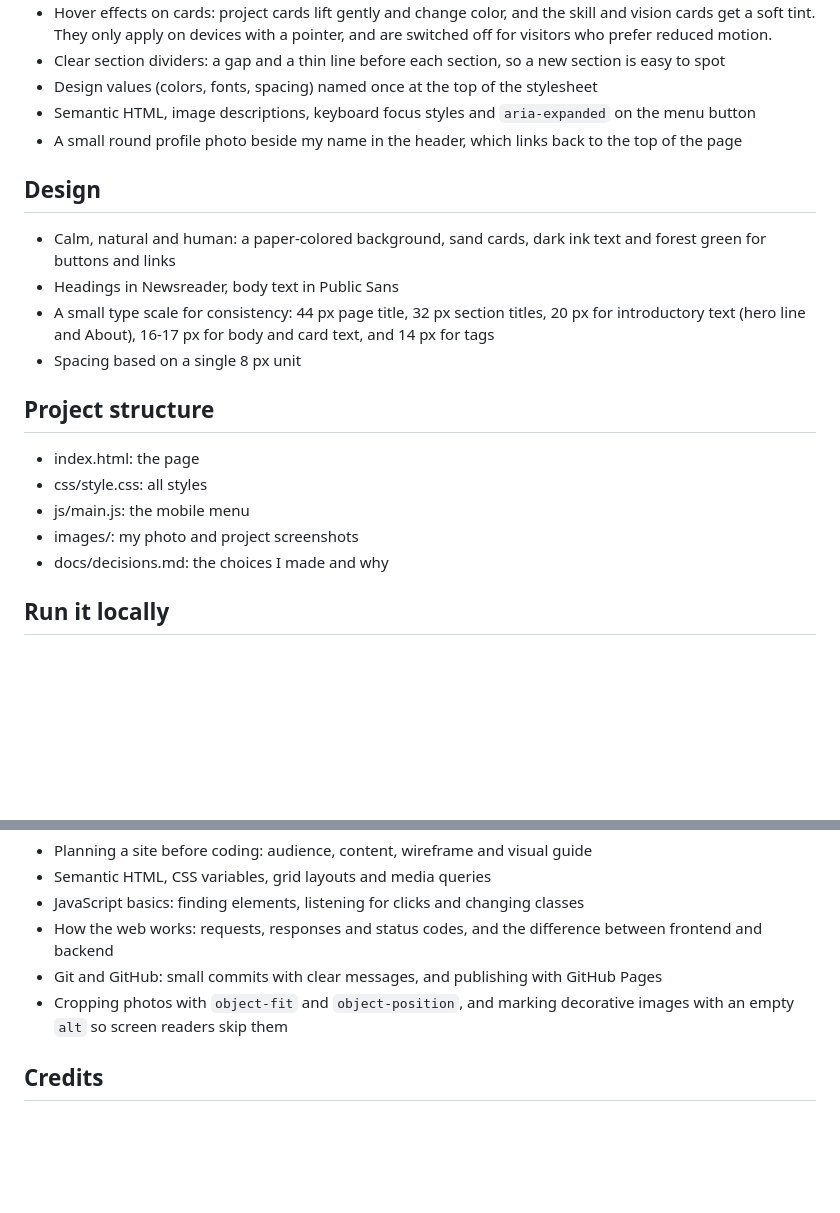
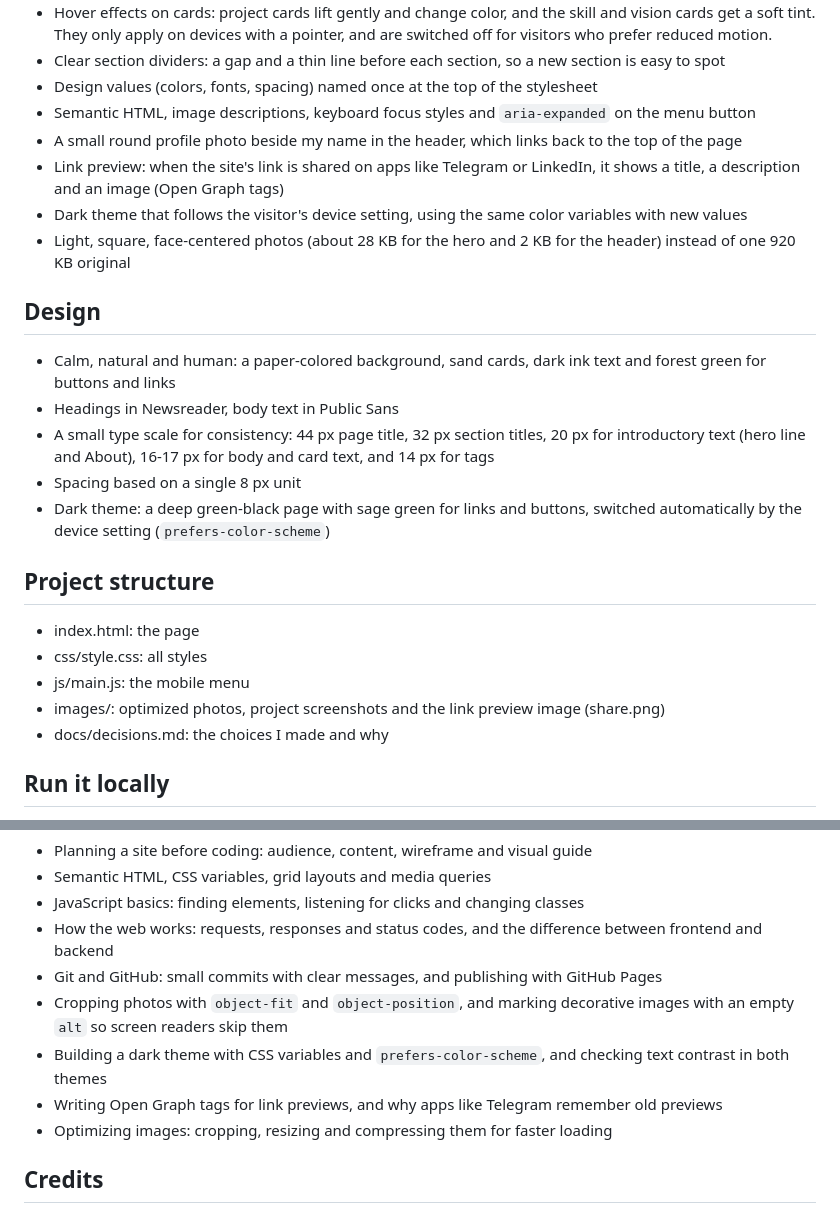
Before and after one commit to Tolera-G/Tolera-Portifolio, a Markdown page: README.md, 2 parts joined by grey strips. GitHub-like rendering; blank space fills up the shorter version.

Commit message:
Update README for dark theme, link preview and photos

```diff
--- a/README.md
+++ b/README.md
@@ -28,18 +28,21 @@ HTML, CSS and JavaScript. No frameworks, so every part is code I wrote and can e
 - Design values (colors, fonts, spacing) named once at the top of the stylesheet
 - Semantic HTML, image descriptions, keyboard focus styles and `aria-expanded` on the menu button
 - A small round profile photo beside my name in the header, which links back to the top of the page
+- Link preview: when the site's link is shared on apps like Telegram or LinkedIn, it shows a title, a description and an image (Open Graph tags)
+- Dark theme that follows the visitor's device setting, using the same color variables with new values
+- Light, square, face-centered photos (about 28 KB for the hero and 2 KB for the header) instead of one 920 KB original
 
 ## Design
 - Calm, natural and human: a paper-colored background, sand cards, dark ink text and forest green for buttons and links
 - Headings in Newsreader, body text in Public Sans
 - A small type scale for consistency: 44 px page title, 32 px section titles, 20 px for introductory text (hero line and About), 16-17 px for body and card text, and 14 px for tags
 - Spacing based on a single 8 px unit
-
+- Dark theme: a deep green-black page with sage green for links and buttons, switched automatically by the device setting (`prefers-color-scheme`)
 ## Project structure
 - index.html: the page
 - css/style.css: all styles
 - js/main.js: the mobile menu
-- images/: my photo and project screenshots
+- images/: optimized photos, project screenshots and the link preview image (share.png)
 - docs/decisions.md: the choices I made and why
 
 ## Run it locally
@@ -68,6 +71,9 @@ In progress, following a 20-day learning plan (15 October to 11 November 2026).
 - How the web works: requests, responses and status codes, and the difference between frontend and backend
 - Git and GitHub: small commits with clear messages, and publishing with GitHub Pages
 - Cropping photos with `object-fit` and `object-position`, and marking decorative images with an empty `alt` so screen readers skip them
+- Building a dark theme with CSS variables and `prefers-color-scheme`, and checking text contrast in both themes
+- Writing Open Graph tags for link previews, and why apps like Telegram remember old previews
+- Optimizing images: cropping, resizing and compressing them for faster loading
 
 ## Credits
 - Icons: [Font Awesome Free](https://fontawesome.com/license/free) (CC BY 4.0)
```
